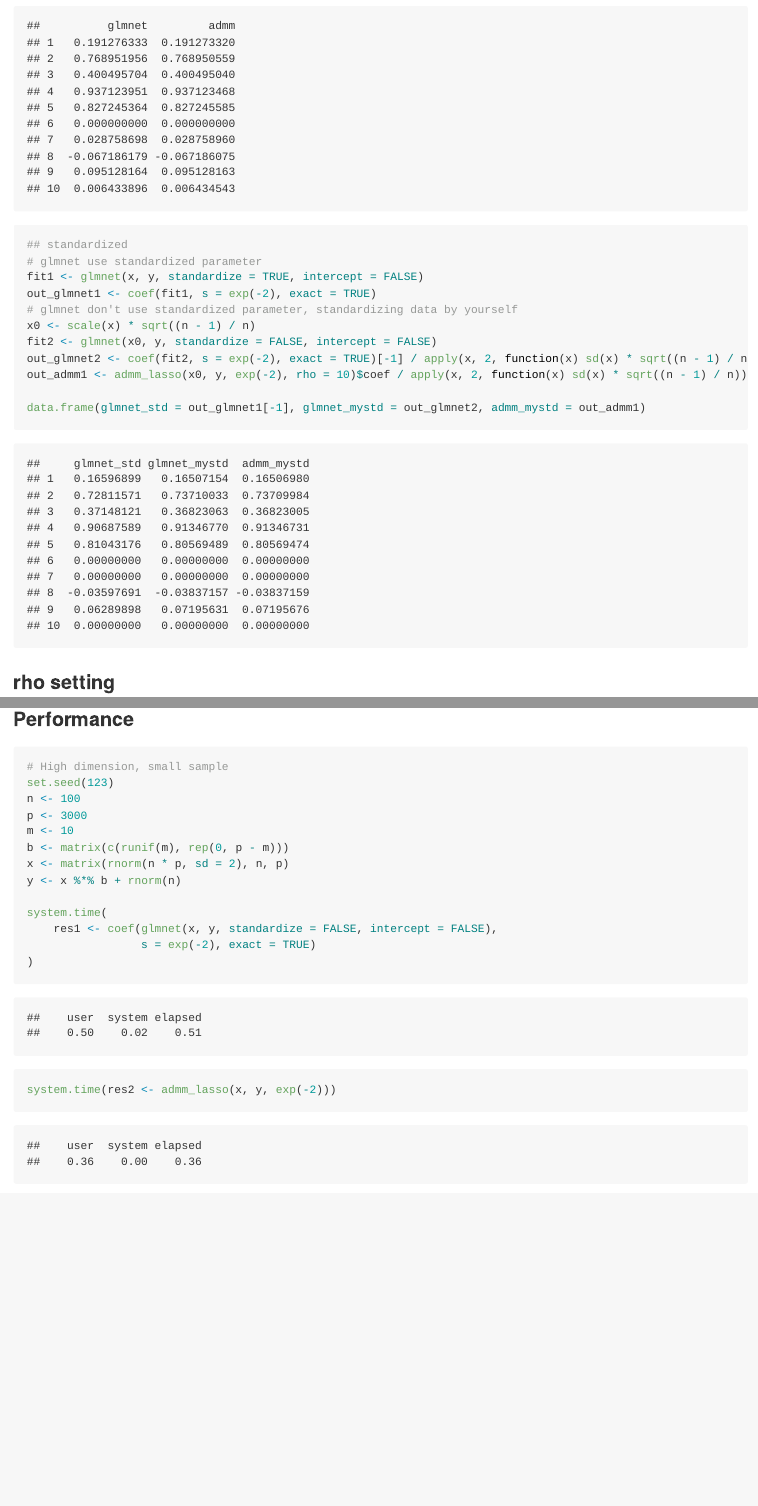
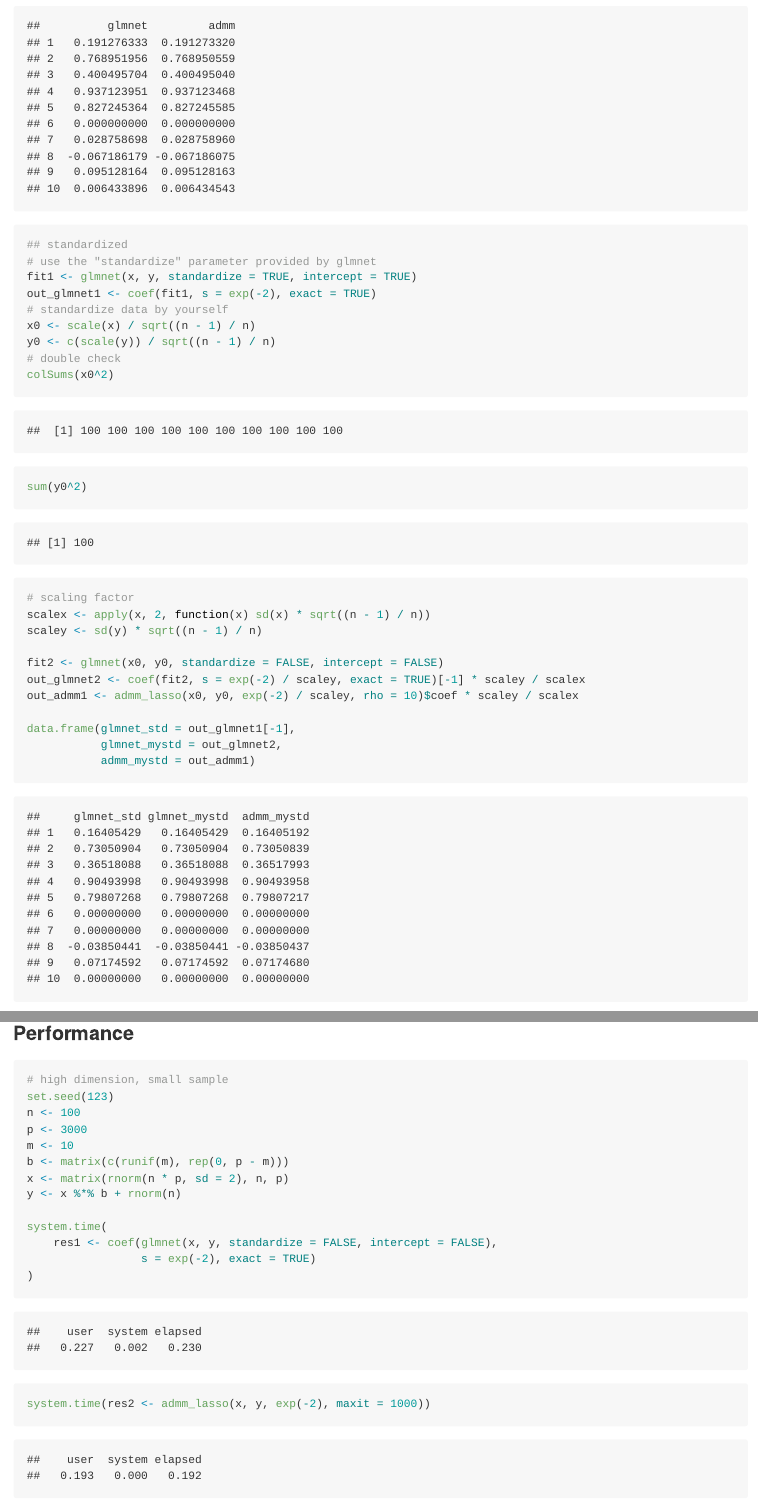
Before and after one commit to yixuan/ADMM, an R Markdown document (README.Rmd): the page in a window 1100 px wide, from 690 px down, and a second part further down, joined at a grey line. The pictures show the output file README.md that the author committed with the source, drawn offline in the style of GitHub.

Commit message:
update examples in README

````diff
--- a/README.Rmd
+++ b/README.Rmd
@@ -30,16 +30,26 @@ out_admm <- admm_lasso(x, y, exp(-2), rho = 10)
 data.frame(glmnet = out_glmnet[-1], admm = out_admm$coef)
 
 ## standardized
-# glmnet use standardized parameter
-fit1 <- glmnet(x, y, standardize = TRUE, intercept = FALSE)
+# use the "standardize" parameter provided by glmnet
+fit1 <- glmnet(x, y, standardize = TRUE, intercept = TRUE)
 out_glmnet1 <- coef(fit1, s = exp(-2), exact = TRUE)
-# glmnet don't use standardized parameter, standardizing data by yourself
-x0 <- scale(x) * sqrt((n - 1) / n)
-fit2 <- glmnet(x0, y, standardize = FALSE, intercept = FALSE)
-out_glmnet2 <- coef(fit2, s = exp(-2), exact = TRUE)[-1] / apply(x, 2, function(x) sd(x) * sqrt((n - 1) / n))
-out_admm1 <- admm_lasso(x0, y, exp(-2), rho = 10)$coef / apply(x, 2, function(x) sd(x) * sqrt((n - 1) / n))
+# standardize data by yourself
+x0 <- scale(x) / sqrt((n - 1) / n)
+y0 <- c(scale(y)) / sqrt((n - 1) / n)
+# double check
+colSums(x0^2)
+sum(y0^2)
+# scaling factor
+scalex <- apply(x, 2, function(x) sd(x) * sqrt((n - 1) / n))
+scaley <- sd(y) * sqrt((n - 1) / n)
 
-data.frame(glmnet_std = out_glmnet1[-1], glmnet_mystd = out_glmnet2, admm_mystd = out_admm1)
+fit2 <- glmnet(x0, y0, standardize = FALSE, intercept = FALSE)
+out_glmnet2 <- coef(fit2, s = exp(-2) / scaley, exact = TRUE)[-1] * scaley / scalex
+out_admm1 <- admm_lasso(x0, y0, exp(-2) / scaley, rho = 10)$coef * scaley / scalex
+
+data.frame(glmnet_std = out_glmnet1[-1],
+           glmnet_mystd = out_glmnet2,
+           admm_mystd = out_admm1)
 ```
 
 ### rho setting
@@ -53,7 +63,7 @@ plot(rho, niter)
 ### Performance
 
 ```{r}
-# High dimension, small sample
+# high dimension, small sample
 set.seed(123)
 n <- 100
 p <- 3000
@@ -67,7 +77,7 @@ system.time(
                  s = exp(-2), exact = TRUE)
 )
 
-system.time(res2 <- admm_lasso(x, y, exp(-2)))
+system.time(res2 <- admm_lasso(x, y, exp(-2), maxit = 1000))
 range(as.numeric(res1)[-1] - res2$coef)
 ```
 
````
Also changed, not shown: README.md, README.Rmd (10 more changed lines).
